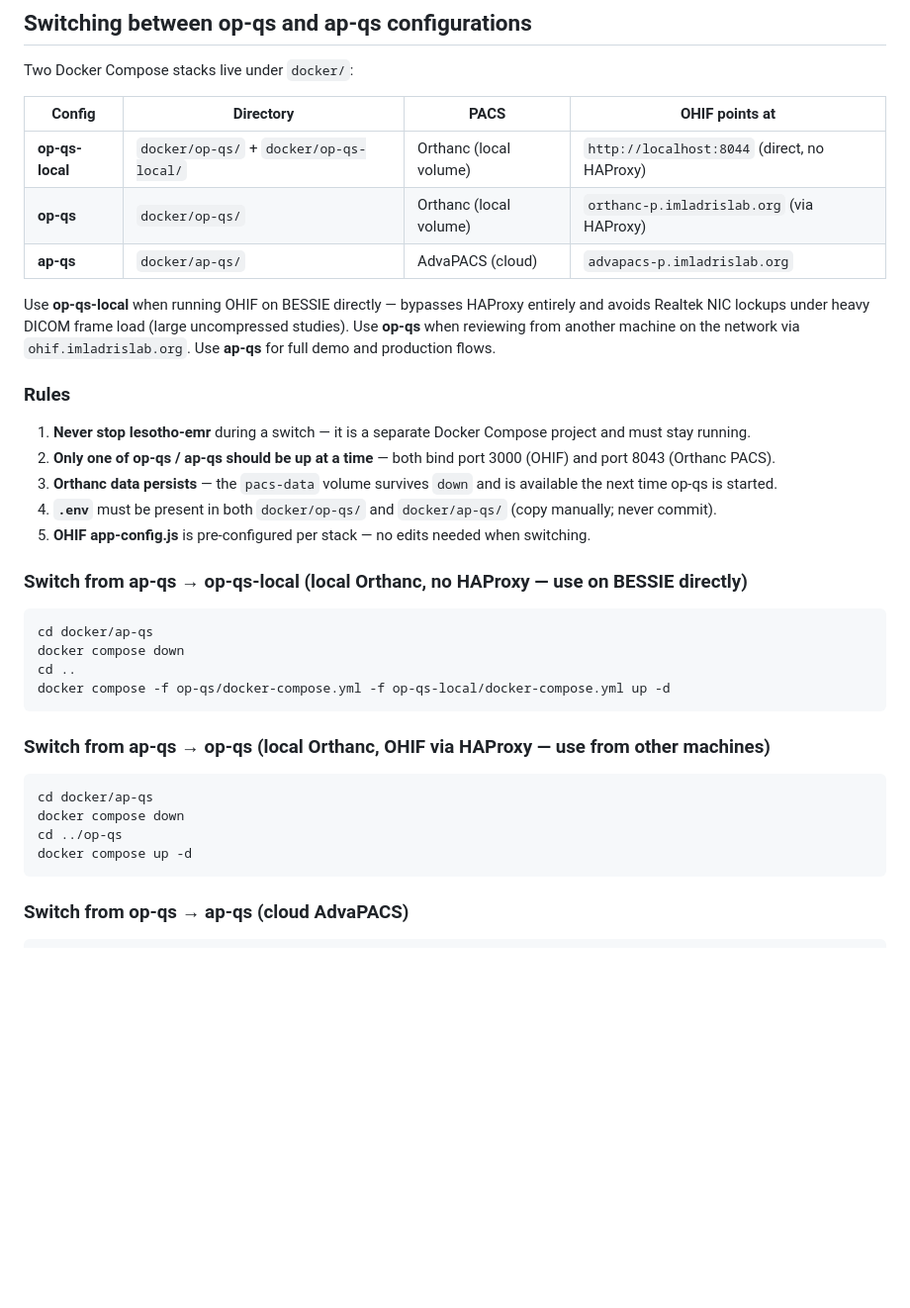
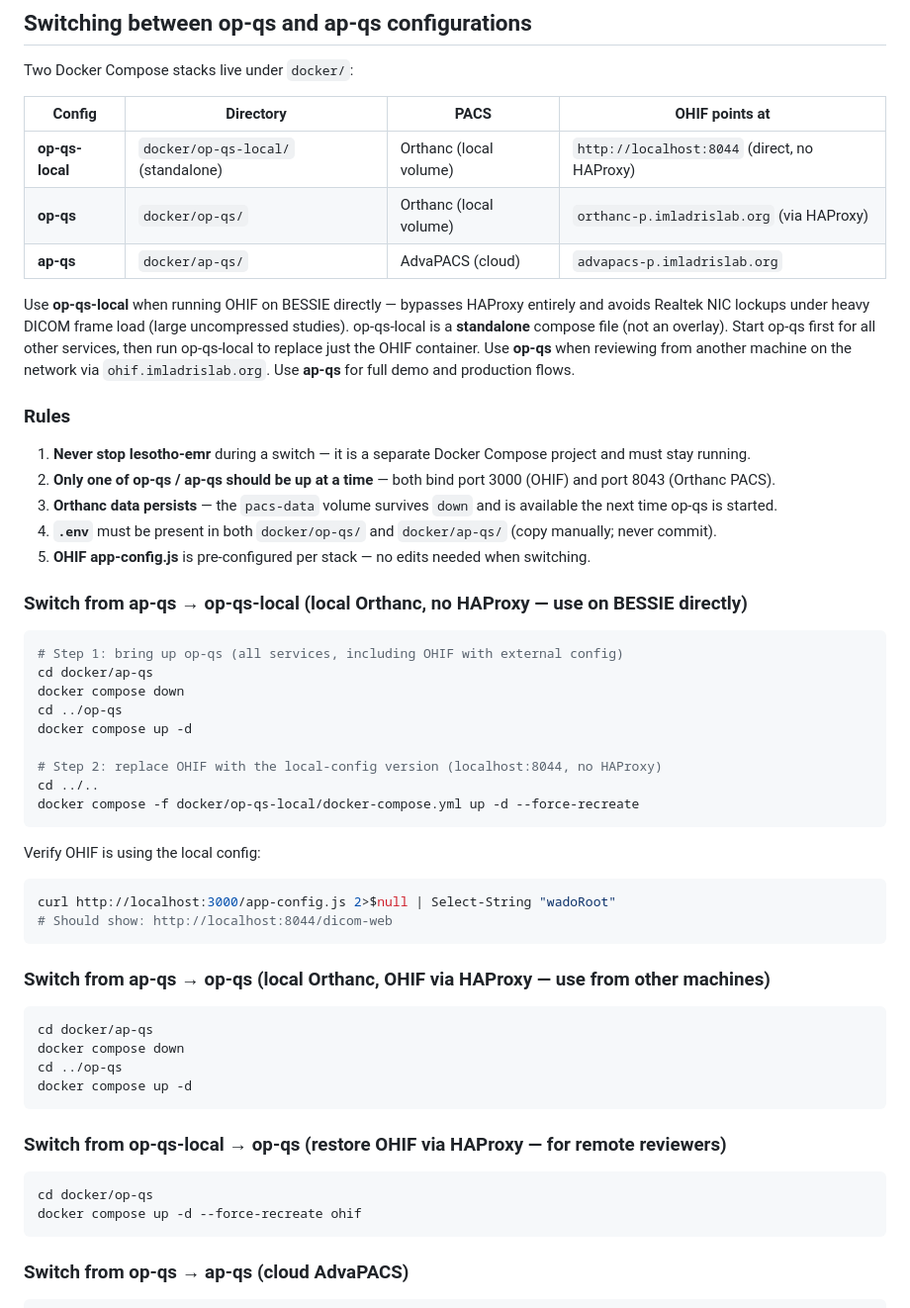
Before and after one commit to jwalbers/imladris, a Markdown page: docs/environment-setup.md, the part around the change. Shown at 99% size. Drawn GitHub-style; blank space fills up the shorter version.

````diff
--- a/docs/environment-setup.md
+++ b/docs/environment-setup.md
@@ -230,12 +230,14 @@ Two Docker Compose stacks live under `docker/`:
 
 | Config | Directory | PACS | OHIF points at |
 |--------|-----------|------|----------------|
-| **op-qs-local** | `docker/op-qs/` + `docker/op-qs-local/` | Orthanc (local volume) | `http://localhost:8044` (direct, no HAProxy) |
+| **op-qs-local** | `docker/op-qs-local/` (standalone) | Orthanc (local volume) | `http://localhost:8044` (direct, no HAProxy) |
 | **op-qs** | `docker/op-qs/` | Orthanc (local volume) | `orthanc-p.imladrislab.org` (via HAProxy) |
 | **ap-qs** | `docker/ap-qs/` | AdvaPACS (cloud) | `advapacs-p.imladrislab.org` |
 
 Use **op-qs-local** when running OHIF on BESSIE directly — bypasses HAProxy entirely
 and avoids Realtek NIC lockups under heavy DICOM frame load (large uncompressed studies).
+op-qs-local is a **standalone** compose file (not an overlay). Start op-qs first for all
+other services, then run op-qs-local to replace just the OHIF container.
 Use **op-qs** when reviewing from another machine on the network via `ohif.imladrislab.org`.
 Use **ap-qs** for full demo and production flows.
 
@@ -254,10 +256,21 @@ Use **ap-qs** for full demo and production flows.
 ### Switch from ap-qs → op-qs-local (local Orthanc, no HAProxy — use on BESSIE directly)
 
 ```powershell
+# Step 1: bring up op-qs (all services, including OHIF with external config)
 cd docker/ap-qs
 docker compose down
-cd ..
-docker compose -f op-qs/docker-compose.yml -f op-qs-local/docker-compose.yml up -d
+cd ../op-qs
+docker compose up -d
+
+# Step 2: replace OHIF with the local-config version (localhost:8044, no HAProxy)
+cd ../..
+docker compose -f docker/op-qs-local/docker-compose.yml up -d --force-recreate
+```
+
+Verify OHIF is using the local config:
+```powershell
+curl http://localhost:3000/app-config.js 2>$null | Select-String "wadoRoot"
+# Should show: http://localhost:8044/dicom-web
 ```
 
 ### Switch from ap-qs → op-qs (local Orthanc, OHIF via HAProxy — use from other machines)
@@ -267,6 +280,13 @@ cd docker/ap-qs
 docker compose down
 cd ../op-qs
 docker compose up -d
+```
+
+### Switch from op-qs-local → op-qs (restore OHIF via HAProxy — for remote reviewers)
+
+```powershell
+cd docker/op-qs
+docker compose up -d --force-recreate ohif
 ```
 
 ### Switch from op-qs → ap-qs (cloud AdvaPACS)
````
Also changed, not shown: docs/lab-admin-troubleshooting.md (+108 -0 lines).
